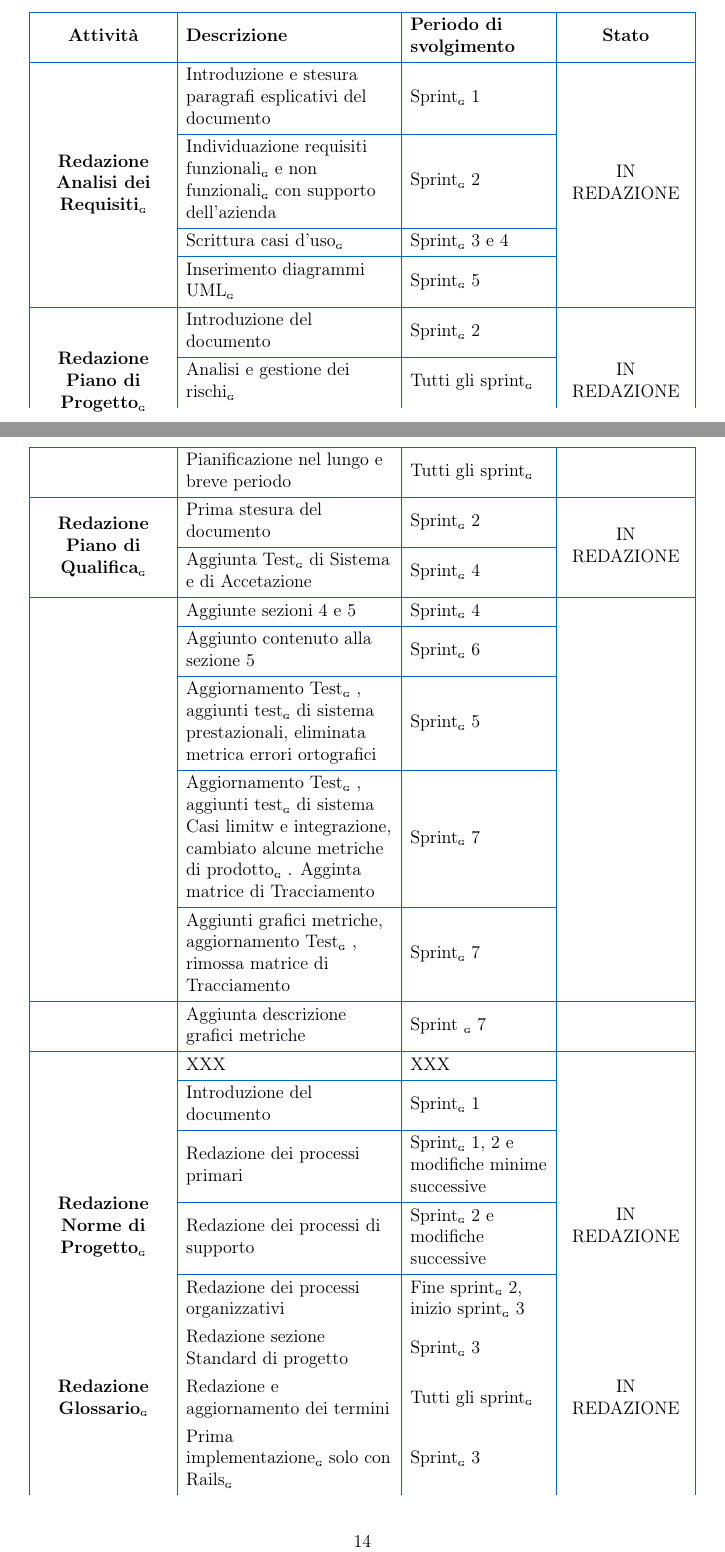
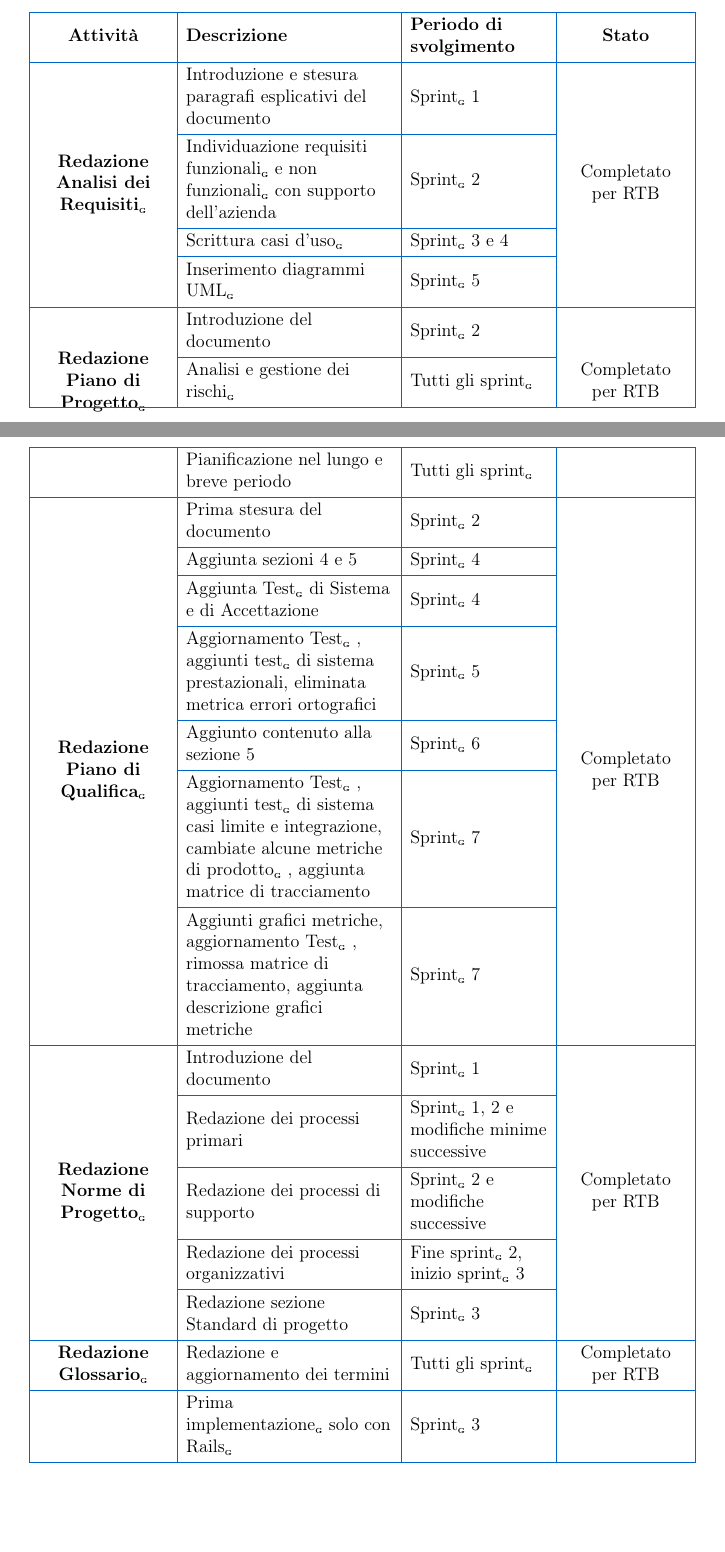
Before and after one commit to BugBustersUnipd/DocumentazioneSWE, a LaTeX document (RTB/PIANO DI PROGETTO/Piano di progetto.tex): two parts of pages 13 and 14 of 33, joined at a grey line, cut so that both start at the same text. Compiled offline with pdfLaTeX.

Commit message:
Sistemata tabella 10
Sistemata tabella 10

```diff
--- a/RTB/PIANO DI PROGETTO/Piano di progetto.tex
+++ b/RTB/PIANO DI PROGETTO/Piano di progetto.tex
@@ -473,8 +472,3 @@ Seguiranno ora le attività previste per la Requirements and Technology Baseline
   % Linea orizzontale sotto l'intestazione
   hline{2} = {primaryblue},
   % Linee orizzontali PARZIALI (solo colonne 2 e 3) all'interno di ogni attività
-  hline{3,4,5} = {2-3}{primaryblue},   % Dentro Analisi dei Requisiti
-  hline{7,8} = {2-3}{primaryblue},     % Dentro Piano di Progetto
-  hline{10} = {2-3}{primaryblue},      % Dentro Piano di Qualifica
-  hline{12,13,14,15} = {2-3}{primaryblue}, % Dentro Norme di Progetto
-  hline{18,19,20} = {2-3}{primaryblue}, % Dentro Realizzazione PoC
@@ -481,7 +480 @@ Seguiranno ora le attività previste per la Requirements and Technology Baseline
   % Linee orizzontali COMPLETE tra le attività principali
-  hline{6} = {primaryblue},  % Dopo Analisi dei Requisiti
-  hline{9} = {primaryblue},  % Dopo Piano di Progetto
-  hline{11} = {primaryblue}, % Dopo Piano di Qualifica
-  hline{16} = {primaryblue}, % Dopo Norme di Progetto
-  hline{17} = {primaryblue}, % Dopo Glossario
-  hline{21} = {primaryblue}, % Fine tabella
@@ -491,47 +492,95 @@ Attività & Descrizione & Periodo di svolgimento & Stato \\
 
 % --- CONTENUTO ---
 \SetCell[r=4]{c} \textbf{Redazione Analisi dei Requisiti\pediceG}
-& Introduzione e stesura paragrafi esplicativi del documento & Sprint\pediceG 1 & \SetCell[r=4]{c} IN REDAZIONE \\
-& Individuazione requisiti funzionali\pediceG e non funzionali\pediceG con supporto dell'azienda & Sprint\pediceG 2 & \\
-& Scrittura casi d'uso\pediceG & Sprint\pediceG 3 e 4 & \\
-& Inserimento diagrammi UML\pediceG & Sprint\pediceG 5 & \\
+  & Introduzione e stesura paragrafi esplicativi del documento
+  & Sprint\pediceG 1
+  & \SetCell[r=4]{c} Completato per RTB \\
+  & Individuazione requisiti funzionali\pediceG e non funzionali\pediceG con supporto dell'azienda
+  & Sprint\pediceG 2
+  & \\
+  & Scrittura casi d'uso\pediceG
+  & Sprint\pediceG 3 e 4
+  & \\
+  & Inserimento diagrammi UML\pediceG
+  & Sprint\pediceG 5
+  & \\
 
 \SetCell[r=3]{c} \textbf{Redazione Piano di Progetto\pediceG}
-& Introduzione del documento & Sprint\pediceG 2 & \SetCell[r=3]{c} IN REDAZIONE \\
-& Analisi e gestione dei rischi\pediceG & Tutti gli sprint\pediceG & \\
-& Pianificazione nel lungo e breve periodo & Tutti gli sprint\pediceG & \\
-
-\SetCell[r=2]{c} \textbf{Redazione Piano di Qualifica\pediceG}
-& Prima stesura del documento & Sprint\pediceG  2 & \SetCell[r=2]{c} IN REDAZIONE \\
-& Aggiunta Test\pediceG di Sistema e di Accetazione & Sprint\pediceG 4 & \\
-& Aggiunte sezioni 4 e 5  & Sprint\pediceG 4  & \\
-& Aggiunto contenuto alla sezione 5 & Sprint\pediceG 6 & \\
-& Aggiornamento Test\pediceG, aggiunti test\pediceG di sistema prestazionali, eliminata metrica errori ortografici & Sprint\pediceG 5 & \\
-& Aggiornamento Test\pediceG, aggiunti test\pediceG di sistema Casi limitw e integrazione, cambiato alcune metriche di prodotto\pediceG. Agginta matrice di Tracciamento & Sprint\pediceG 7 & \\
-& Aggiunti grafici metriche, aggiornamento Test\pediceG, rimossa matrice di Tracciamento & Sprint\pediceG 7 & \\
-& Aggiunta descrizione grafici metriche & Sprint \pediceG 7 & \\
-& XXX & XXX & \\
+  & Introduzione del documento
+  & Sprint\pediceG 2
+  & \SetCell[r=3]{c} Completato per RTB \\
+  & Analisi e gestione dei rischi\pediceG
+  & Tutti gli sprint\pediceG
+  & \\
+  & Pianificazione nel lungo e breve periodo
+  & Tutti gli sprint\pediceG
+  & \\
+
+\SetCell[r=7]{c} \textbf{Redazione Piano di Qualifica\pediceG}
+  & Prima stesura del documento
+  & Sprint\pediceG 2
+  & \SetCell[r=7]{c} Completato per RTB \\
+  & Aggiunta sezioni 4 e 5
+  & Sprint\pediceG 4
+  & \\
+  & Aggiunta Test\pediceG di Sistema e di Accettazione
+  & Sprint\pediceG 4
+  & \\
+  & Aggiornamento Test\pediceG, aggiunti test\pediceG di sistema prestazionali, eliminata metrica errori ortografici
+  & Sprint\pediceG 5
+  & \\
+  & Aggiunto contenuto alla sezione 5
+  & Sprint\pediceG 6
+  & \\
+  & Aggiornamento Test\pediceG, aggiunti test\pediceG di sistema casi limite e integrazione, cambiate alcune metriche di prodotto\pediceG, aggiunta matrice di tracciamento
+  & Sprint\pediceG 7
+  & \\
+  & Aggiunti grafici metriche, aggiornamento Test\pediceG, rimossa matrice di tracciamento, aggiunta descrizione grafici metriche
+  & Sprint\pediceG 7
+  & \\
 
 \SetCell[r=5]{c} \textbf{Redazione Norme di Progetto\pediceG}
-& Introduzione del documento & Sprint\pediceG 1 & \SetCell[r=5]{c} IN REDAZIONE \\
-& Redazione dei processi primari & Sprint\pediceG 1, 2 e modifiche minime successive & \\
-& Redazione dei processi di supporto & Sprint\pediceG 2 e modifiche successive & \\
-& Redazione dei processi organizzativi & Fine sprint\pediceG 2, inizio sprint\pediceG 3 & \\
-& Redazione sezione Standard di progetto & Sprint\pediceG 3 & \\
-
-\textbf{Redazione Glossario\pediceG} & Redazione e aggiornamento dei termini & Tutti gli sprint\pediceG & IN REDAZIONE \\
+  & Introduzione del documento
+  & Sprint\pediceG 1
+  & \SetCell[r=5]{c} Completato per RTB \\
+  & Redazione dei processi primari
+  & Sprint\pediceG 1, 2 e modifiche minime successive
+  & \\
+  & Redazione dei processi di supporto
+  & Sprint\pediceG 2 e modifiche successive
+  & \\
+  & Redazione dei processi organizzativi
+  & Fine sprint\pediceG 2, inizio sprint\pediceG 3
+  & \\
+  & Redazione sezione Standard di progetto
+  & Sprint\pediceG 3
+  & \\
+
+\textbf{Redazione Glossario\pediceG}
+  & Redazione e aggiornamento dei termini
+  & Tutti gli sprint\pediceG
+  & Completato per RTB \\
 
 \SetCell[r=4]{c} \textbf{Realizzazione PoC\pediceG}
-& Prima implementazione\pediceG solo con Rails\pediceG & Sprint\pediceG 3 & \SetCell[r=4]{c} {\small IN\\REALIZ-\\ZAZIONE} \\
-& Ridefinizione struttura backend\pediceG-frontend\pediceG aggiungendo Angular\pediceG & Sprint\pediceG 3 & \\
-& Implementazione\pediceG e modifica funzionalità\pediceG backend\pediceG con relativa implmentazione\pediceG in frontend\pediceG & Sprint\pediceG 4 & \\
-& Refactoring del codice & Sprint\pediceG 5 & \\
+  & Prima implementazione\pediceG solo con Rails\pediceG
+  & Sprint\pediceG 3
+  & \SetCell[r=4]{c} {\small Completato} \\
+  & Ridefinizione struttura backend\pediceG-frontend\pediceG aggiungendo Angular\pediceG
+  & Sprint\pediceG 3
+  & \\
+  & Implementazione\pediceG e modifica funzionalità\pediceG backend\pediceG con relativa implementazione\pediceG in frontend\pediceG
+  & Sprint\pediceG 4
+  & \\
+  & Refactoring del codice
+  & Sprint\pediceG 5
+  & \\
+
 \end{longtblr}
 
 % 3. Didascalia manuale sotto
 \nopagebreak
 \begin{center}
-  \itshape Tabella \thetable: Attività previste per la Requirements and Technology Baseline (RTB)\pediceG
+\itshape Tabella \thetable: Attività previste per la Requirements and Technology Baseline (RTB)\pediceG
 \end{center}
 
 % 4. Sistemazione contatori
```
Also changed, not shown: RTB/PIANO DI PROGETTO/Piano di progetto.pdf, RTB/PIANO DI PROGETTO/Piano di progetto.tex (14 more changed lines).
